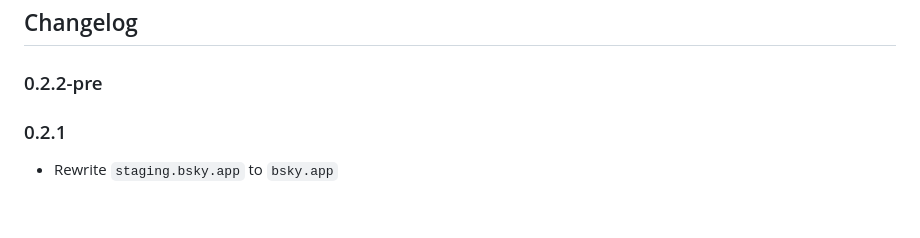
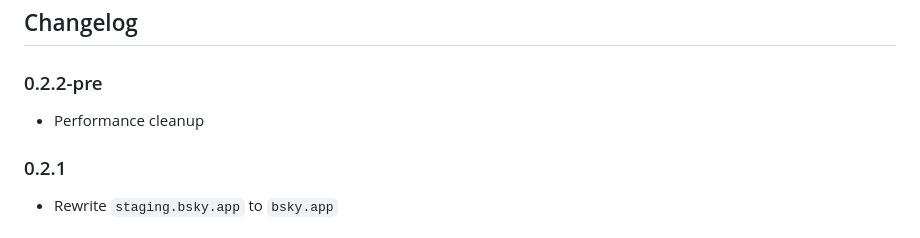
Before and after one commit to jcsalterego/Sky.app, a Markdown page: README.md, the part around the change. Rendered like a GitHub page.

Commit message:
Performance cleanup in the README

```diff
--- a/README.md
+++ b/README.md
@@ -58,6 +58,8 @@ App icon based on the [work](https://unsplash.com/photos/KVVpx8M10OY) of Carmine
 ## Changelog
 
 ### 0.2.2-pre
+
+* Performance cleanup
 
 ### 0.2.1
 
```
